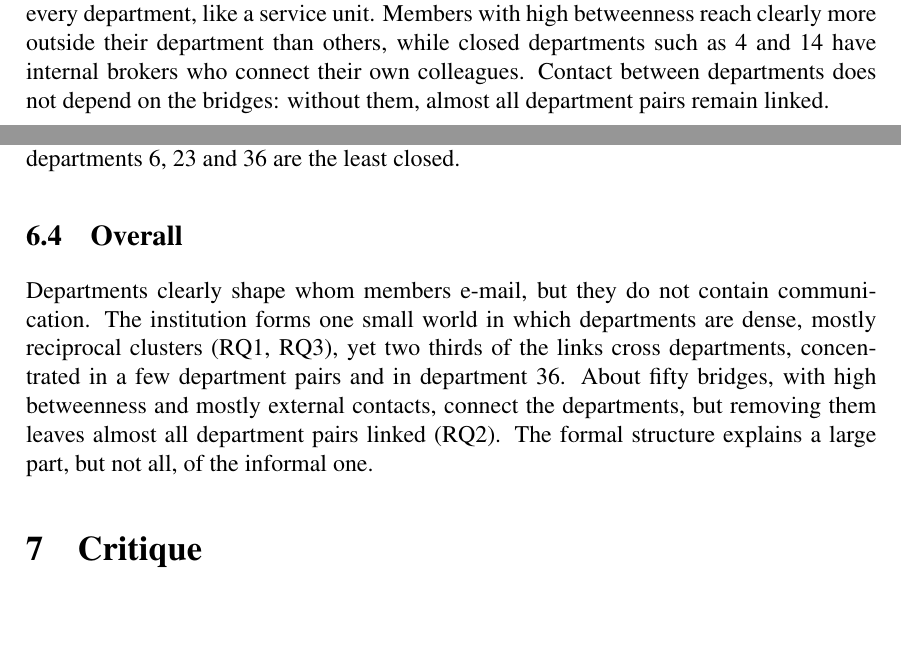
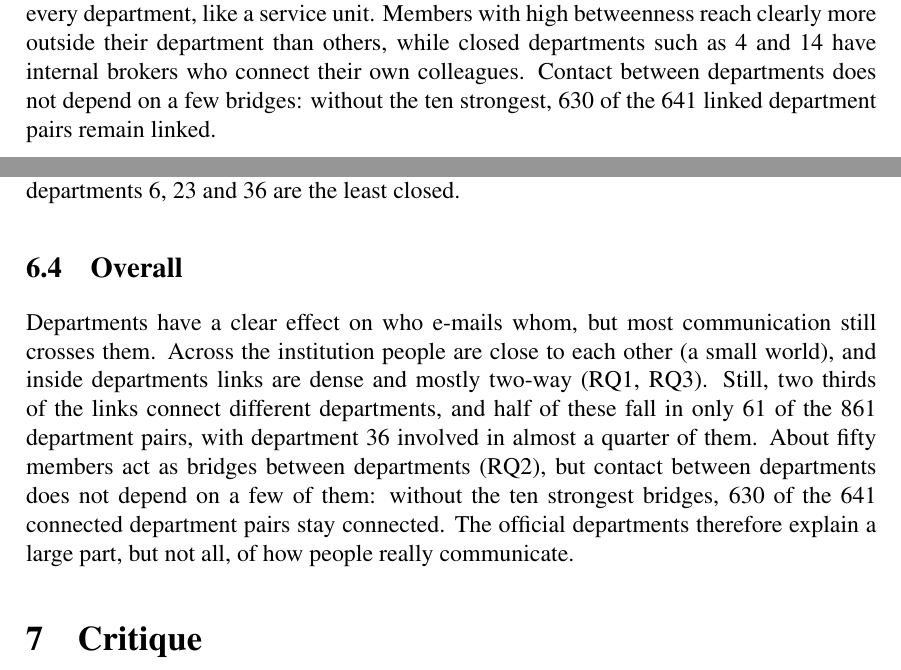
Before and after one commit to foadas/network-analysis-email-eu, a LaTeX document (report/report_full.tex): two parts of pages 10 and 11 of 13, joined at a grey line, cut so that both start at the same text, the shorter picture padded with empty space. Compiled offline with pdfLaTeX.

Commit message:
Rewrite overall conclusion in plainer English; fix bridge-removal claim

```diff
--- a/report/report_full.tex
+++ b/report/report_full.tex
@@ -529,8 +529,9 @@ department~36, whose members fill half of the top-ten positions, sit in the
 innermost core and write to almost every department, like a service unit.
 Members with high betweenness reach clearly more outside their department than
 others, while closed departments such as 4 and 14 have internal brokers who
-connect their own colleagues. Contact between departments does not depend on
-the bridges: without them, almost all department pairs remain linked.
+connect their own colleagues. Contact between departments does not depend on a
+few bridges: without the ten strongest, 630 of the 641 linked department pairs
+remain linked.
 
 \subsection{RQ3: departments as boundaries}
 Departments are real but permeable boundaries of communication. A member is
@@ -543,13 +544,16 @@ Department~14 is the most inward-looking, while among larger departments 6, 23
 and~36 are the least closed.
 
 \subsection{Overall}
-Departments clearly shape whom members e-mail, but they do not contain
-communication. The institution forms one small world in which departments are
-dense, mostly reciprocal clusters (RQ1, RQ3), yet two thirds of the links cross
-departments, concentrated in a few department pairs and in department~36. About
-fifty bridges, with high betweenness and mostly external contacts, connect the
-departments, but removing them leaves almost all department pairs linked (RQ2).
-The formal structure explains a large part, but not all, of the informal one.
+Departments have a clear effect on who e-mails whom, but most communication
+still crosses them. Across the institution people are close to each other (a
+small world), and inside departments links are dense and mostly two-way (RQ1,
+RQ3). Still, two thirds of the links connect different departments, and half of
+these fall in only 61 of the 861 department pairs, with department~36 involved
+in almost a quarter of them. About fifty members act as bridges between
+departments (RQ2), but contact between departments does not depend on a few of
+them: without the ten strongest bridges, 630 of the 641 connected department
+pairs stay connected. The official departments therefore explain a large part,
+but not all, of how people really communicate.
 
 \section{Critique}
 \label{critique}
```
Also changed, not shown: report/report_full.pdf.
